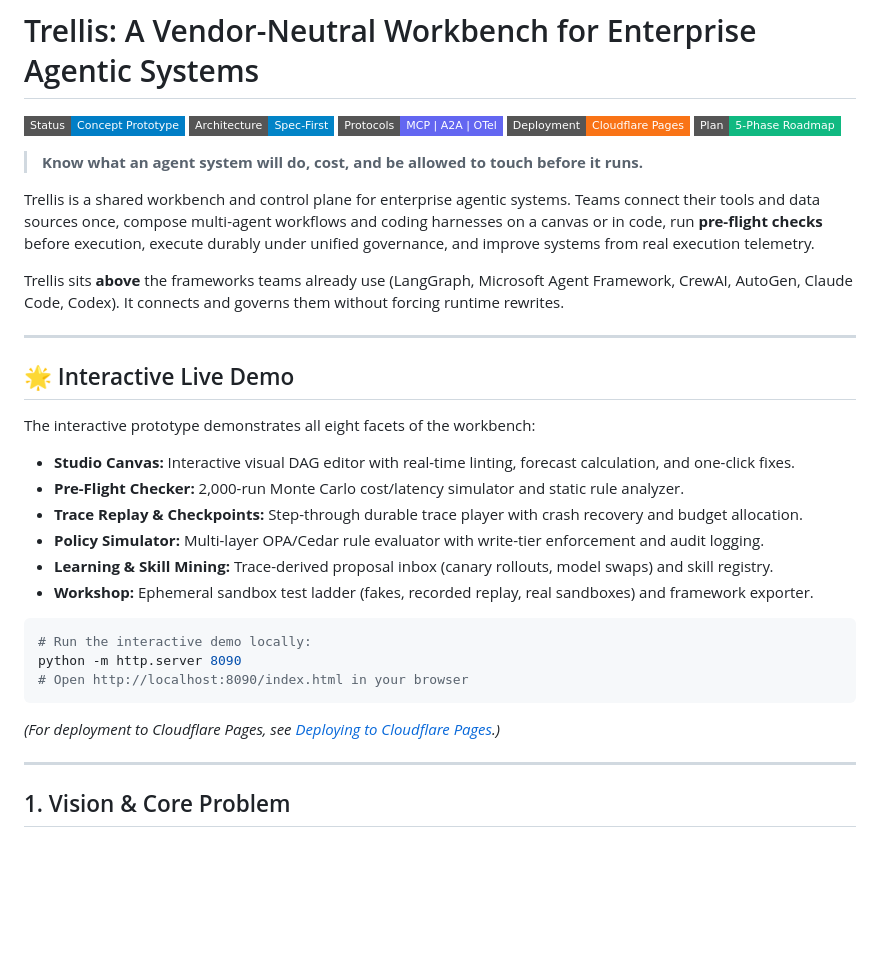
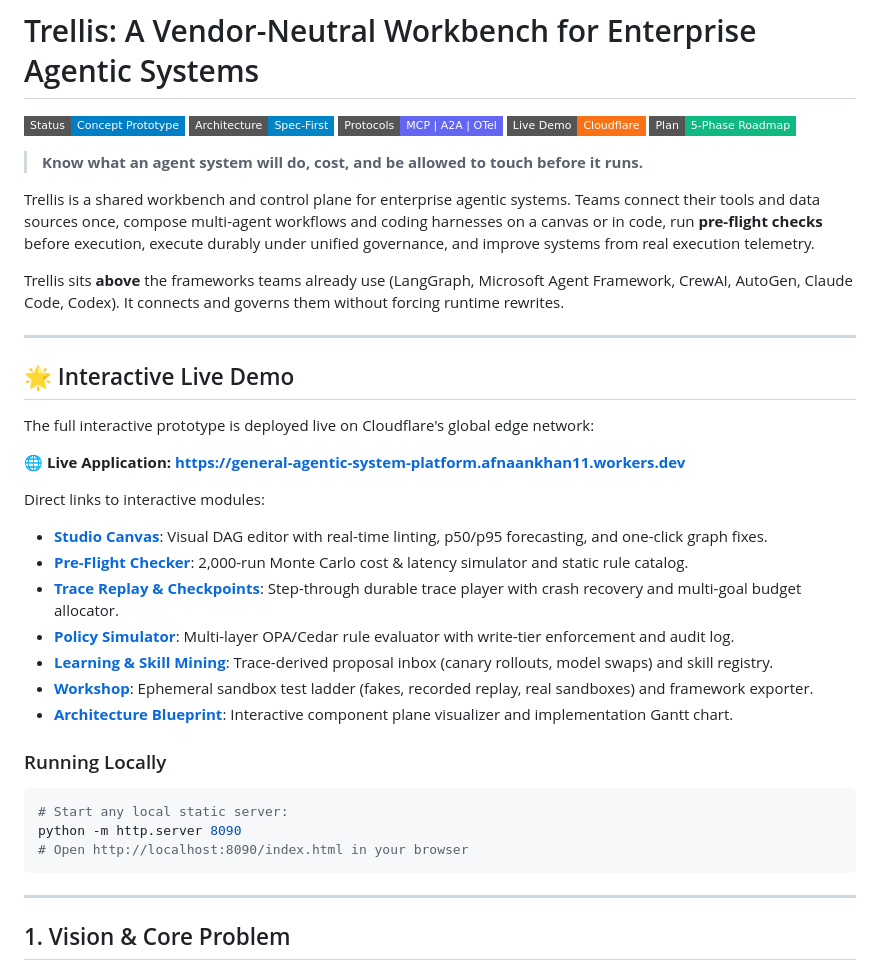
Before and after one commit to EnterAfnaan/General-Agentic-System-Platform, a Markdown page: README.md, the part around the change. Drawn GitHub-style; badges without logos; blank space fills up the shorter version.

Commit message:
docs: link live Cloudflare deployment URL in README

````diff
--- a/README.md
+++ b/README.md
@@ -3,7 +3,7 @@
 [![Status](https://img.shields.io/badge/Status-Concept_Prototype-blue?style=flat-square)](#)
 [![Architecture](https://img.shields.io/badge/Architecture-Spec--First-0284c7?style=flat-square)](#)
 [![Protocols](https://img.shields.io/badge/Protocols-MCP_%7C_A2A_%7C_OTel-6366f1?style=flat-square)](#)
-[![Deployment](https://img.shields.io/badge/Deployment-Cloudflare_Pages-f97316?style=flat-square)](https://general-agentic-system-platform.pages.dev)
+[![Live Demo](https://img.shields.io/badge/Live_Demo-Cloudflare-f97316?style=flat-square&logo=cloudflare)](https://general-agentic-system-platform.afnaankhan11.workers.dev)
 [![Roadmap](https://img.shields.io/badge/Plan-5--Phase_Roadmap-10b981?style=flat-square)](PLAN.md)
 
 > **Know what an agent system will do, cost, and be allowed to touch before it runs.**
@@ -16,21 +16,25 @@ Trellis sits **above** the frameworks teams already use (LangGraph, Microsoft Ag
 
 ## 🌟 Interactive Live Demo
 
-The interactive prototype demonstrates all eight facets of the workbench:
-- **Studio Canvas:** Interactive visual DAG editor with real-time linting, forecast calculation, and one-click fixes.
-- **Pre-Flight Checker:** 2,000-run Monte Carlo cost/latency simulator and static rule analyzer.
-- **Trace Replay & Checkpoints:** Step-through durable trace player with crash recovery and budget allocation.
-- **Policy Simulator:** Multi-layer OPA/Cedar rule evaluator with write-tier enforcement and audit logging.
-- **Learning & Skill Mining:** Trace-derived proposal inbox (canary rollouts, model swaps) and skill registry.
-- **Workshop:** Ephemeral sandbox test ladder (fakes, recorded replay, real sandboxes) and framework exporter.
+The full interactive prototype is deployed live on Cloudflare's global edge network:
 
+🌐 **Live Application:** [**https://general-agentic-system-platform.afnaankhan11.workers.dev**](https://general-agentic-system-platform.afnaankhan11.workers.dev)
+
+Direct links to interactive modules:
+- [**Studio Canvas**](https://general-agentic-system-platform.afnaankhan11.workers.dev/canvas.html#triage): Visual DAG editor with real-time linting, p50/p95 forecasting, and one-click graph fixes.
+- [**Pre-Flight Checker**](https://general-agentic-system-platform.afnaankhan11.workers.dev/check.html): 2,000-run Monte Carlo cost & latency simulator and static rule catalog.
+- [**Trace Replay & Checkpoints**](https://general-agentic-system-platform.afnaankhan11.workers.dev/run.html): Step-through durable trace player with crash recovery and multi-goal budget allocator.
+- [**Policy Simulator**](https://general-agentic-system-platform.afnaankhan11.workers.dev/govern.html): Multi-layer OPA/Cedar rule evaluator with write-tier enforcement and audit log.
+- [**Learning & Skill Mining**](https://general-agentic-system-platform.afnaankhan11.workers.dev/learn.html): Trace-derived proposal inbox (canary rollouts, model swaps) and skill registry.
+- [**Workshop**](https://general-agentic-system-platform.afnaankhan11.workers.dev/workshop.html): Ephemeral sandbox test ladder (fakes, recorded replay, real sandboxes) and framework exporter.
+- [**Architecture Blueprint**](https://general-agentic-system-platform.afnaankhan11.workers.dev/blueprint.html): Interactive component plane visualizer and implementation Gantt chart.
+
+### Running Locally
 ```bash
-# Run the interactive demo locally:
+# Start any local static server:
 python -m http.server 8090
 # Open http://localhost:8090/index.html in your browser
 ```
-
-*(For deployment to Cloudflare Pages, see [Deploying to Cloudflare Pages](#-deploying-to-cloudflare-pages).)*
 
 ---
 
````
